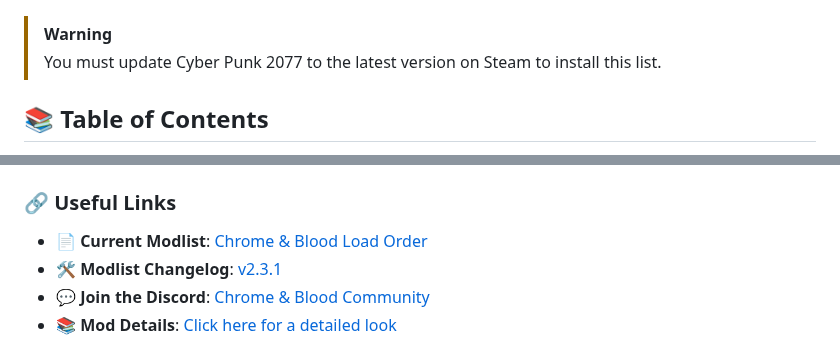
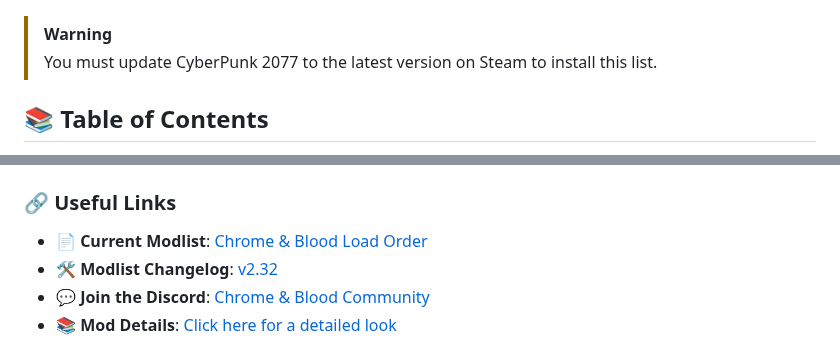
Before and after one commit to qcargile/Chrome-Blood, a Markdown page: README.md, 2 parts joined by grey strips. GitHub-like rendering.

```diff
--- a/README.md
+++ b/README.md
@@ -5,7 +5,7 @@
 >- This list has been updated for official game patch 2.3!
 
 >[!WARNING]
->You must update Cyber Punk 2077 to the latest version on Steam to install this list.
+>You must update CyberPunk 2077 to the latest version on Steam to install this list.
 
 ## 📚 Table of Contents
 
@@ -51,7 +51,7 @@ Both profiles retain the same core gameplay balance, but differ in *how much fre
 ### 🔗 Useful Links
 
 - 📄 **Current Modlist**: [Chrome & Blood Load Order](https://loadorderlibrary.com/lists/chrome-blood-2)
-- 🛠️ **Modlist Changelog**: [v2.3.1](https://github.com/qcargile/Chrome-Blood/blob/main/changelog.md)
+- 🛠️ **Modlist Changelog**: [v2.32](https://github.com/qcargile/Chrome-Blood/blob/main/changelog.md)
 - 💬 **Join the Discord**: [Chrome & Blood Community](https://discord.gg/U65Nhdcns8)
 - 📚 **Mod Details**: [Click here for a detailed look](https://github.com/qcargile/Chrome-Blood/blob/main/Modlist/Load%20Order.md)
 
```
